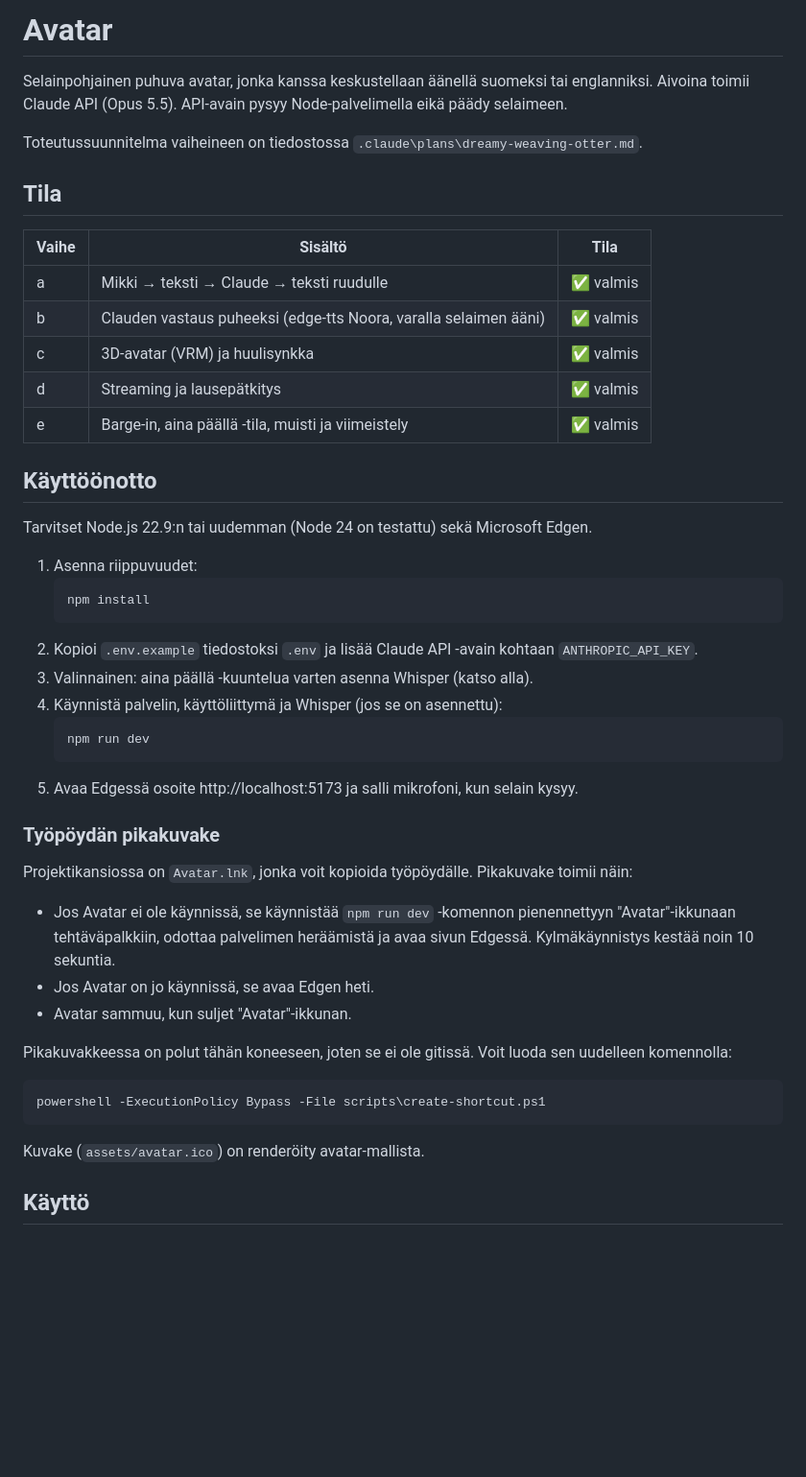
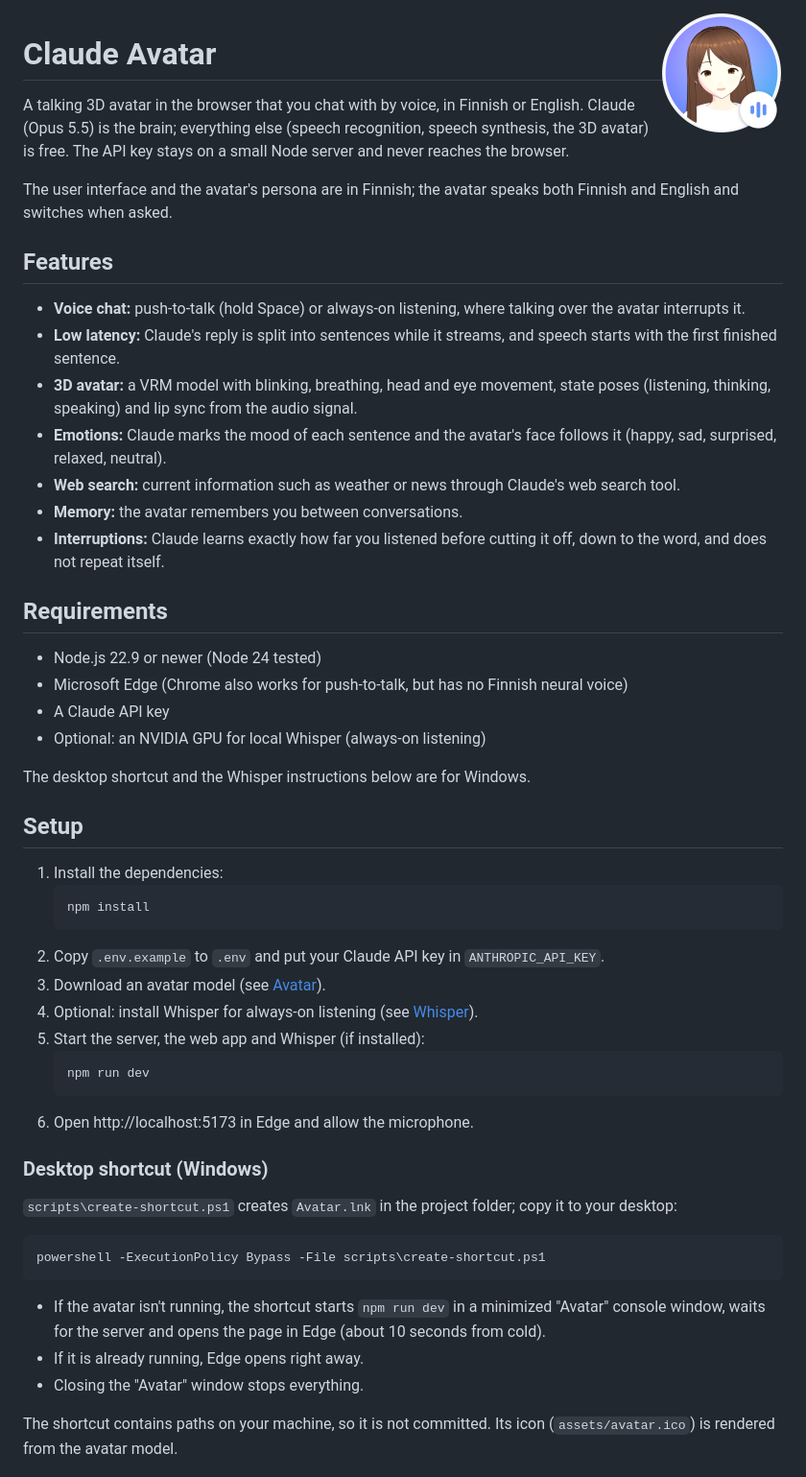
Before and after one commit to jpolojar/Claude-Avatar, a Markdown page: README.md, the part around one of its changes. Shown at 96% size. Drawn GitHub-style; blank space fills up the shorter version.

````diff
--- a/README.md
+++ b/README.md
@@ -1,50 +1,56 @@
-# Avatar
+<img src="assets/avatar-icon.png" width="128" align="right" alt="Avatar icon">
 
-Selainpohjainen puhuva avatar, jonka kanssa keskustellaan äänellä suomeksi tai englanniksi. Aivoina toimii Claude API (Opus 5.5). API-avain pysyy Node-palvelimella eikä päädy selaimeen.
+# Claude Avatar
 
-Toteutussuunnitelma vaiheineen on tiedostossa `.claude\plans\dreamy-weaving-otter.md`.
+A talking 3D avatar in the browser that you chat with by voice, in Finnish or English. Claude (Opus 5.5) is the brain; everything else (speech recognition, speech synthesis, the 3D avatar) is free. The API key stays on a small Node server and never reaches the browser.
 
-## Tila
+The user interface and the avatar's persona are in Finnish; the avatar speaks both Finnish and English and switches when asked.
 
-| Vaihe | Sisältö | Tila |
-|---|---|---|
-| a | Mikki → teksti → Claude → teksti ruudulle | ✅ valmis |
-| b | Clauden vastaus puheeksi (edge-tts Noora, varalla selaimen ääni) | ✅ valmis |
-| c | 3D-avatar (VRM) ja huulisynkka | ✅ valmis |
-| d | Streaming ja lausepätkitys | ✅ valmis |
-| e | Barge-in, aina päällä -tila, muisti ja viimeistely | ✅ valmis |
+## Features
 
-## Käyttöönotto
+- **Voice chat:** push-to-talk (hold Space) or always-on listening, where talking over the avatar interrupts it.
+- **Low latency:** Claude's reply is split into sentences while it streams, and speech starts with the first finished sentence.
+- **3D avatar:** a VRM model with blinking, breathing, head and eye movement, state poses (listening, thinking, speaking) and lip sync from the audio signal.
+- **Emotions:** Claude marks the mood of each sentence and the avatar's face follows it (happy, sad, surprised, relaxed, neutral).
+- **Web search:** current information such as weather or news through Claude's web search tool.
+- **Memory:** the avatar remembers you between conversations.
+- **Interruptions:** Claude learns exactly how far you listened before cutting it off, down to the word, and does not repeat itself.
 
-Tarvitset Node.js 22.9:n tai uudemman (Node 24 on testattu) sekä Microsoft Edgen.
+## Requirements
 
-1. Asenna riippuvuudet:
+- Node.js 22.9 or newer (Node 24 tested)
+- Microsoft Edge (Chrome also works for push-to-talk, but has no Finnish neural voice)
+- A Claude API key
+- Optional: an NVIDIA GPU for local Whisper (always-on listening)
+
+The desktop shortcut and the Whisper instructions below are for Windows.
+
+## Setup
+
+1. Install the dependencies:
    ```
    npm install
    ```
-2. Kopioi `.env.example` tiedostoksi `.env` ja lisää Claude API -avain kohtaan `ANTHROPIC_API_KEY`.
-3. Valinnainen: aina päällä -kuuntelua varten asenna Whisper (katso alla).
-4. Käynnistä palvelin, käyttöliittymä ja Whisper (jos se on asennettu):
+2. Copy `.env.example` to `.env` and put your Claude API key in `ANTHROPIC_API_KEY`.
+3. Download an avatar model (see [Avatar](#avatar)).
+4. Optional: install Whisper for always-on listening (see [Whisper](#whisper-always-on-listening)).
+5. Start the server, the web app and Whisper (if installed):
    ```
    npm run dev
    ```
-5. Avaa Edgessä osoite http://localhost:5173 ja salli mikrofoni, kun selain kysyy.
+6. Open http://localhost:5173 in Edge and allow the microphone.
 
-### Työpöydän pikakuvake
+### Desktop shortcut (Windows)
 
-Projektikansiossa on `Avatar.lnk`, jonka voit kopioida työpöydälle. Pikakuvake toimii näin:
-
-- Jos Avatar ei ole käynnissä, se käynnistää `npm run dev` -komennon pienennettyyn "Avatar"-ikkunaan tehtäväpalkkiin, odottaa palvelimen heräämistä ja avaa sivun Edgessä. Kylmäkäynnistys kestää noin 10 sekuntia.
-- Jos Avatar on jo käynnissä, se avaa Edgen heti.
-- Avatar sammuu, kun suljet "Avatar"-ikkunan.
-
-Pikakuvakkeessa on polut tähän koneeseen, joten se ei ole gitissä. Voit luoda sen uudelleen komennolla:
+`scripts\create-shortcut.ps1` creates `Avatar.lnk` in the project folder; copy it to your desktop:
 
 ```
 powershell -ExecutionPolicy Bypass -File scripts\create-shortcut.ps1
 ```
 
-Kuvake (`assets/avatar.ico`) on renderöity avatar-mallista.
+- If the avatar isn't running, the shortcut starts `npm run dev` in a minimized "Avatar" console window, waits for the server and opens the page in Edge (about 10 seconds from cold).
+- If it is already running, Edge opens right away.
+- Closing the "Avatar" window stops everything.
 
-## Käyttö
+The shortcut contains paths on your machine, so it is not committed. Its icon (`assets/avatar.ico`) is rendered from the avatar model.
 
````
Also changed, not shown: other parts of README.md (+77 -73 lines).
